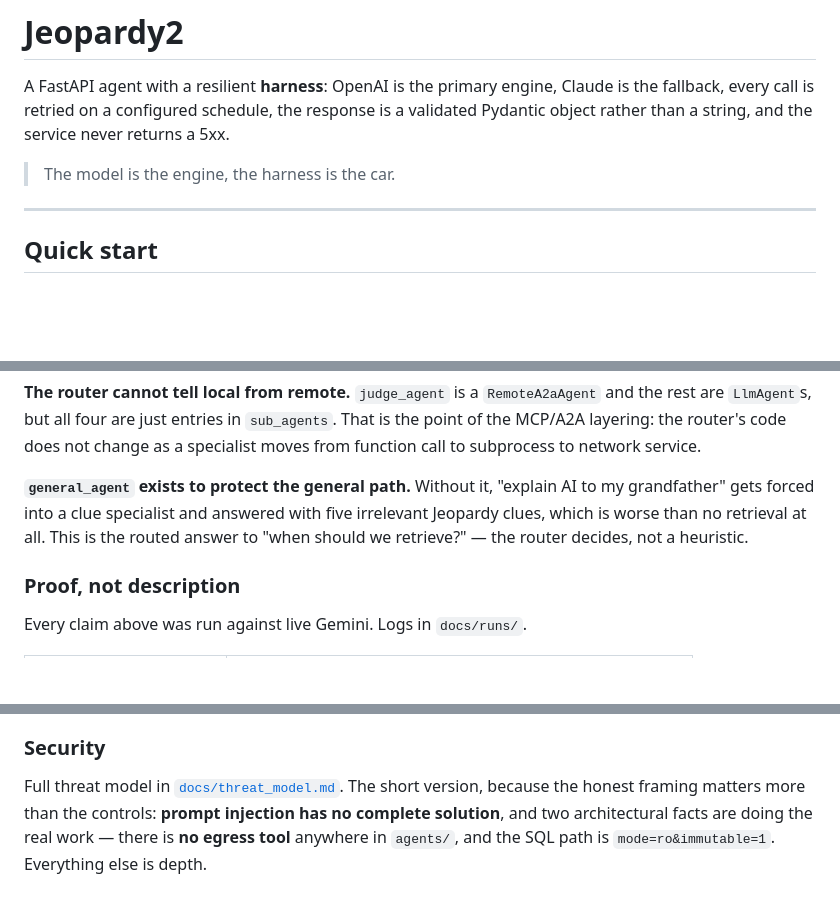
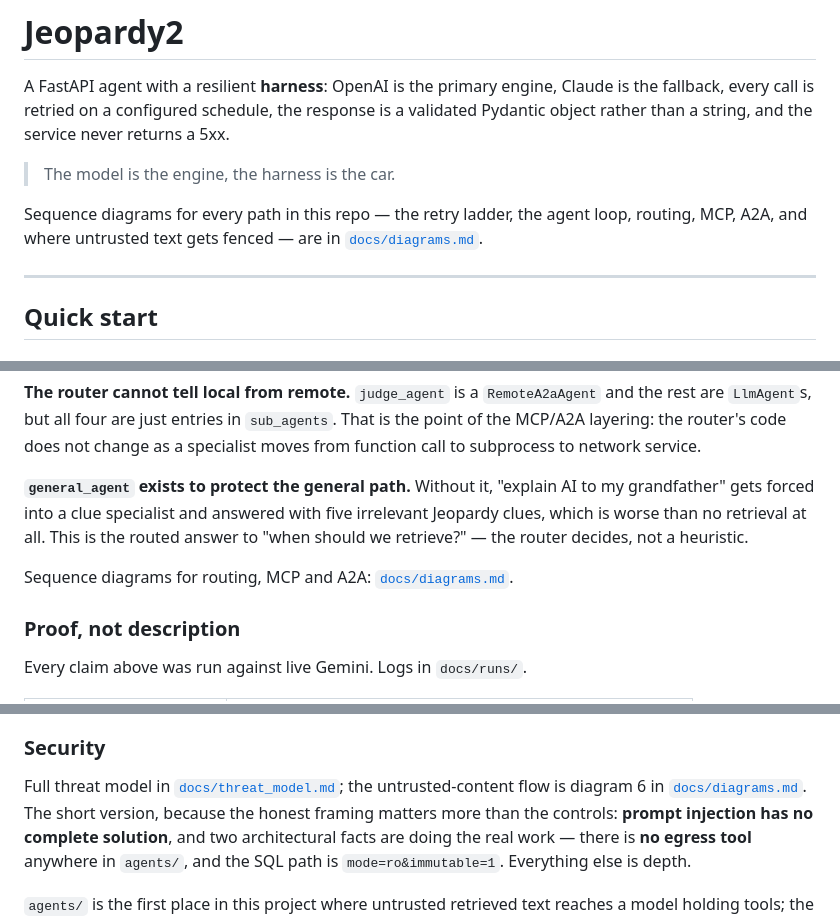
Before and after one commit to davidswift-ma/jeopardy2, a Markdown page: README.md, 3 parts joined by grey strips. Rendered like a GitHub page; blank space fills up the shorter version.

```diff
--- a/README.md
+++ b/README.md
@@ -6,6 +6,10 @@ response is a validated Pydantic object rather than a string, and the service
 never returns a 5xx.
 
 > The model is the engine, the harness is the car.
+
+Sequence diagrams for every path in this repo — the retry ladder, the
+agent loop, routing, MCP, A2A, and where untrusted text gets fenced —
+are in [`docs/diagrams.md`](docs/diagrams.md).
 
 ---
 
@@ -527,6 +531,8 @@ five irrelevant Jeopardy clues, which is worse than no retrieval at all. This
 is the routed answer to "when should we retrieve?" — the router decides, not
 a heuristic.
 
+Sequence diagrams for routing, MCP and A2A: [`docs/diagrams.md`](docs/diagrams.md).
+
 ### Proof, not description
 
 Every claim above was run against live Gemini. Logs in `docs/runs/`.
@@ -573,7 +579,9 @@ afternoon:
 
 ### Security
 
-Full threat model in [`docs/threat_model.md`](docs/threat_model.md). The
+Full threat model in [`docs/threat_model.md`](docs/threat_model.md);
+the untrusted-content flow is diagram 6 in
+[`docs/diagrams.md`](docs/diagrams.md). The
 short version, because the honest framing matters more than the controls:
 **prompt injection has no complete solution**, and two architectural facts
 are doing the real work — there is **no egress tool** anywhere in `agents/`,
```
Also changed, not shown: docs/diagrams.md (added, +279 -0 lines).
